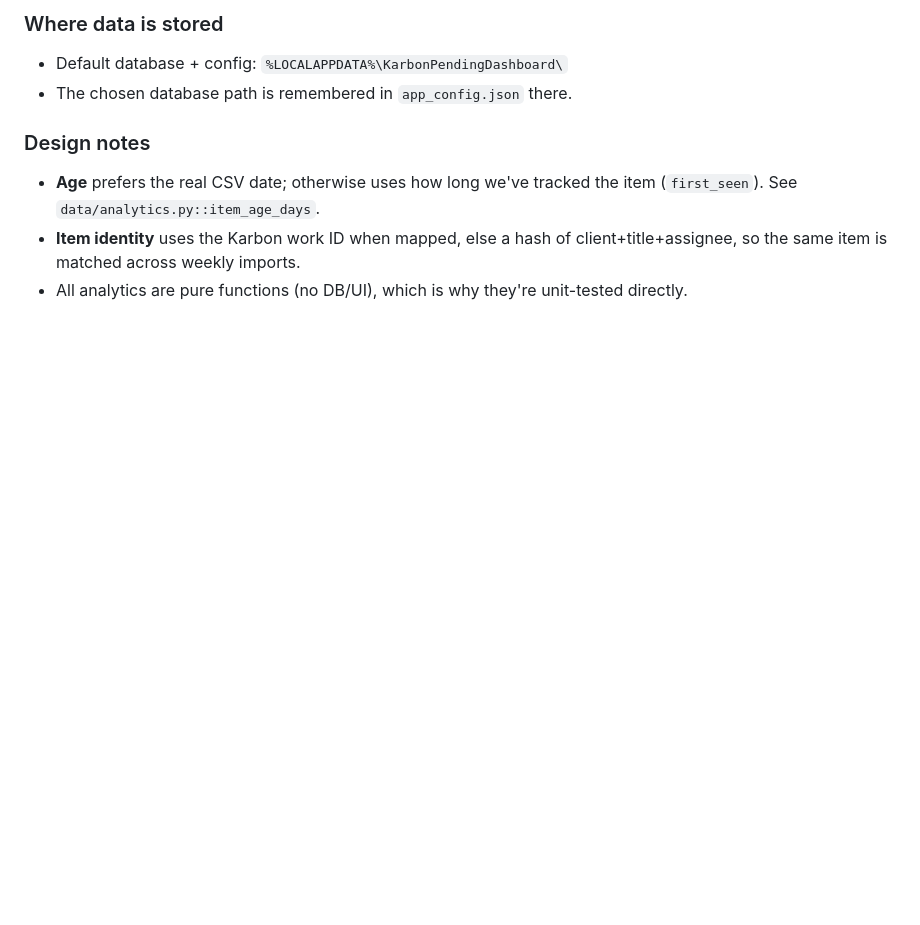
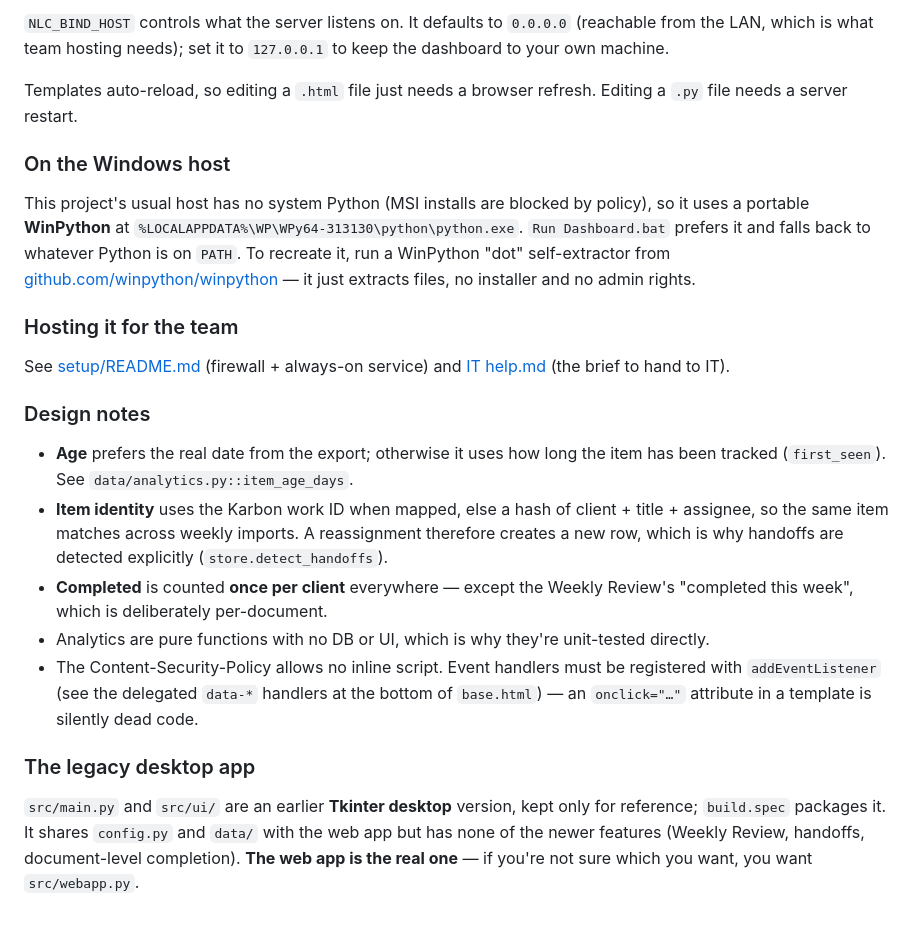
Before and after one commit to NLC-Team/NLC-Weekly-Dashboard, a Markdown page: README.md, the part around one of its changes. GitHub-like rendering; blank space fills up the shorter version.

````diff
--- a/README.md
+++ b/README.md
@@ -120,13 +164,48 @@ $env:PYTHONPATH = "src"; & $py src\main.py
 ```
 
-### Where data is stored
-- Default database + config: `%LOCALAPPDATA%\KarbonPendingDashboard\`
-- The chosen database path is remembered in `app_config.json` there.
+`NLC_BIND_HOST` controls what the server listens on. It defaults to `0.0.0.0`
+(reachable from the LAN, which is what team hosting needs); set it to
+`127.0.0.1` to keep the dashboard to your own machine.
+
+Templates auto-reload, so editing a `.html` file just needs a browser refresh.
+Editing a `.py` file needs a server restart.
+
+### On the Windows host
+
+This project's usual host has no system Python (MSI installs are blocked by
+policy), so it uses a portable **WinPython** at
+`%LOCALAPPDATA%\WP\WPy64-313130\python\python.exe`. `Run Dashboard.bat` prefers
+it and falls back to whatever Python is on `PATH`. To recreate it, run a
+WinPython "dot" self-extractor from
+[github.com/winpython/winpython](https://github.com/winpython/winpython/releases)
+— it just extracts files, no installer and no admin rights.
+
+### Hosting it for the team
+
+See [setup/README.md](setup/README.md) (firewall + always-on service) and
+[IT help.md](IT%20help.md) (the brief to hand to IT).
 
 ### Design notes
-- **Age** prefers the real CSV date; otherwise uses how long we've tracked the
-  item (`first_seen`). See `data/analytics.py::item_age_days`.
+
+- **Age** prefers the real date from the export; otherwise it uses how long the
+  item has been tracked (`first_seen`). See `data/analytics.py::item_age_days`.
 - **Item identity** uses the Karbon work ID when mapped, else a hash of
-  client+title+assignee, so the same item is matched across weekly imports.
-- All analytics are pure functions (no DB/UI), which is why they're unit-tested
+  client + title + assignee, so the same item matches across weekly imports. A
+  reassignment therefore creates a new row, which is why handoffs are detected
+  explicitly (`store.detect_handoffs`).
+- **Completed** is counted **once per client** everywhere — except the Weekly
+  Review's "completed this week", which is deliberately per-document.
+- Analytics are pure functions with no DB or UI, which is why they're unit-tested
   directly.
+- The Content-Security-Policy allows no inline script. Event handlers must be
+  registered with `addEventListener` (see the delegated `data-*` handlers at the
+  bottom of `base.html`) — an `onclick="…"` attribute in a template is silently
+  dead code.
+
+### The legacy desktop app
+
+`src/main.py` and `src/ui/` are an earlier **Tkinter desktop** version, kept only
+for reference; `build.spec` packages it. It shares `config.py` and `data/` with
+the web app but has none of the newer features (Weekly Review, handoffs,
+document-level completion). **The web app is the real one** — if you're not sure
+which you want, you want `src/webapp.py`.
````
Also changed, not shown: other parts of README.md (+131 -87 lines).
